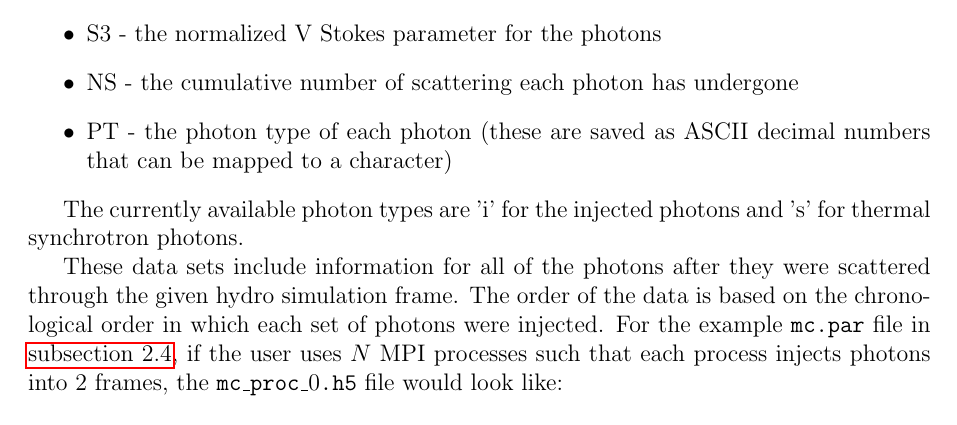
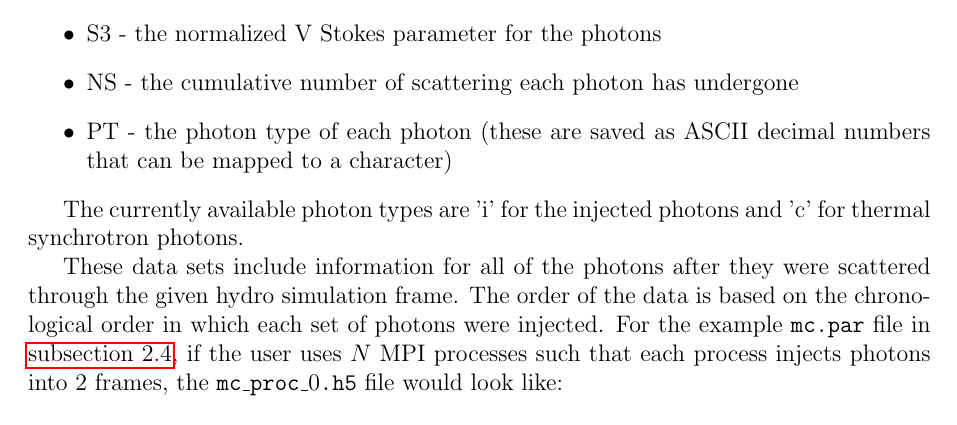
Before and after one commit to lazzati-astro/MCRaT, a LaTeX document (Doc/mcrat_doc.tex): part of page 18 of 31, cut so that both start at the same text. Compiled offline with pdfLaTeX.

Commit message:
Updated documentation to show new char used for thermal synchrotron photons.

```diff
--- a/Doc/mcrat_doc.tex
+++ b/Doc/mcrat_doc.tex
@@ -381,7 +381,7 @@ The \texttt{mc\_proc\_$i$.h5} file is a HDF5 file that contains all the data for
 \item PT - the photon type of each photon (these are saved as ASCII decimal numbers that can be mapped to a character)
 \end{itemize}
 
-The currently available photon types are 'i' for the injected photons and 's' for thermal synchrotron photons.
+The currently available photon types are 'i' for the injected photons and 'c' for thermal synchrotron photons.
 
 These data sets include information for all of the photons after they were scattered through the given hydro simulation frame. The order of the data is based on the chronological order in which each set of photons were injected. For the example \texttt{mc.par} file in \autoref{mc.par}, if the user uses $N$ MPI processes such that each process injects photons into 2 frames, the \texttt{mc\_proc\_$0$.h5} file would look like:
 \begin{figure}[h!]
```
Also changed, not shown: Doc/mcrat_doc.pdf, 2 other files.
